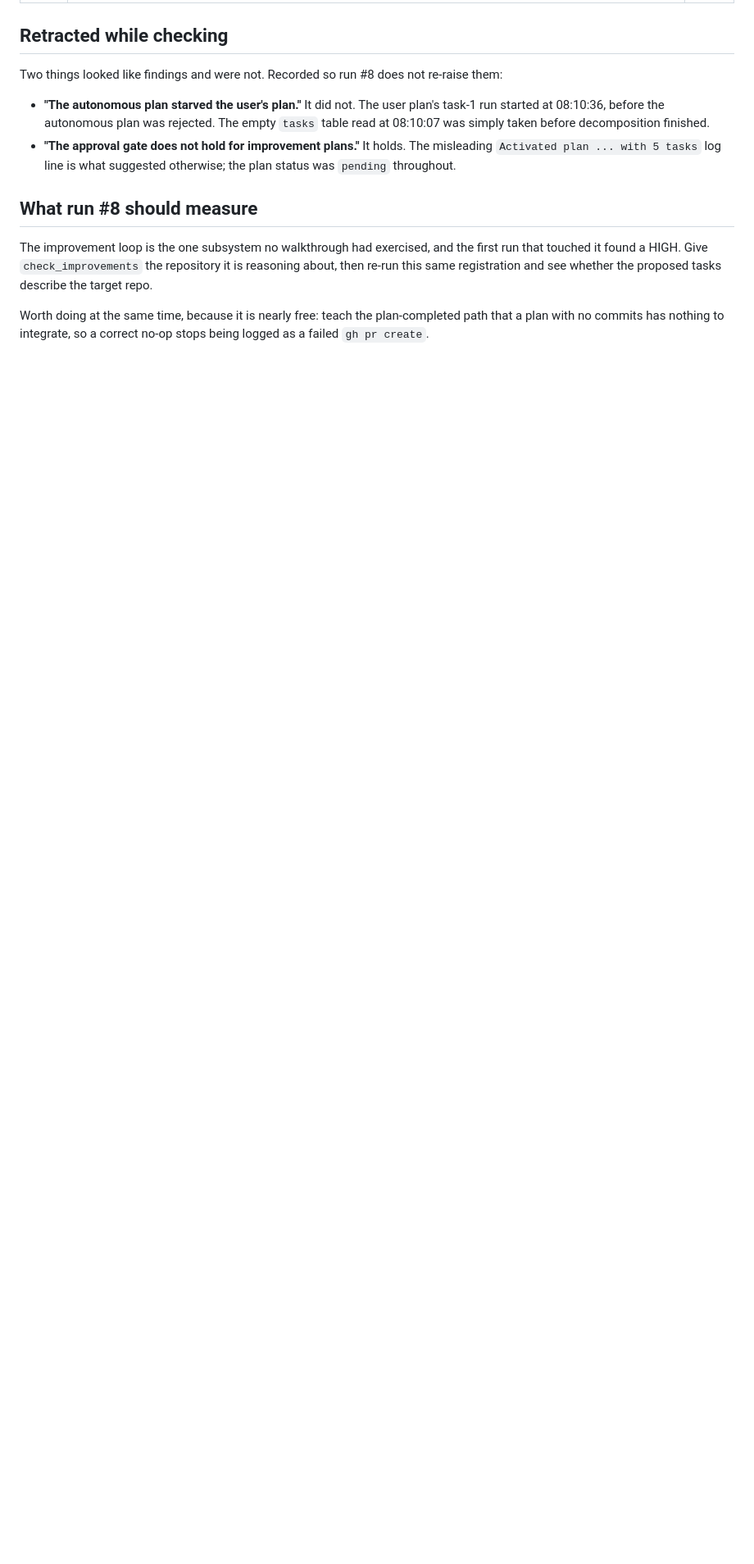
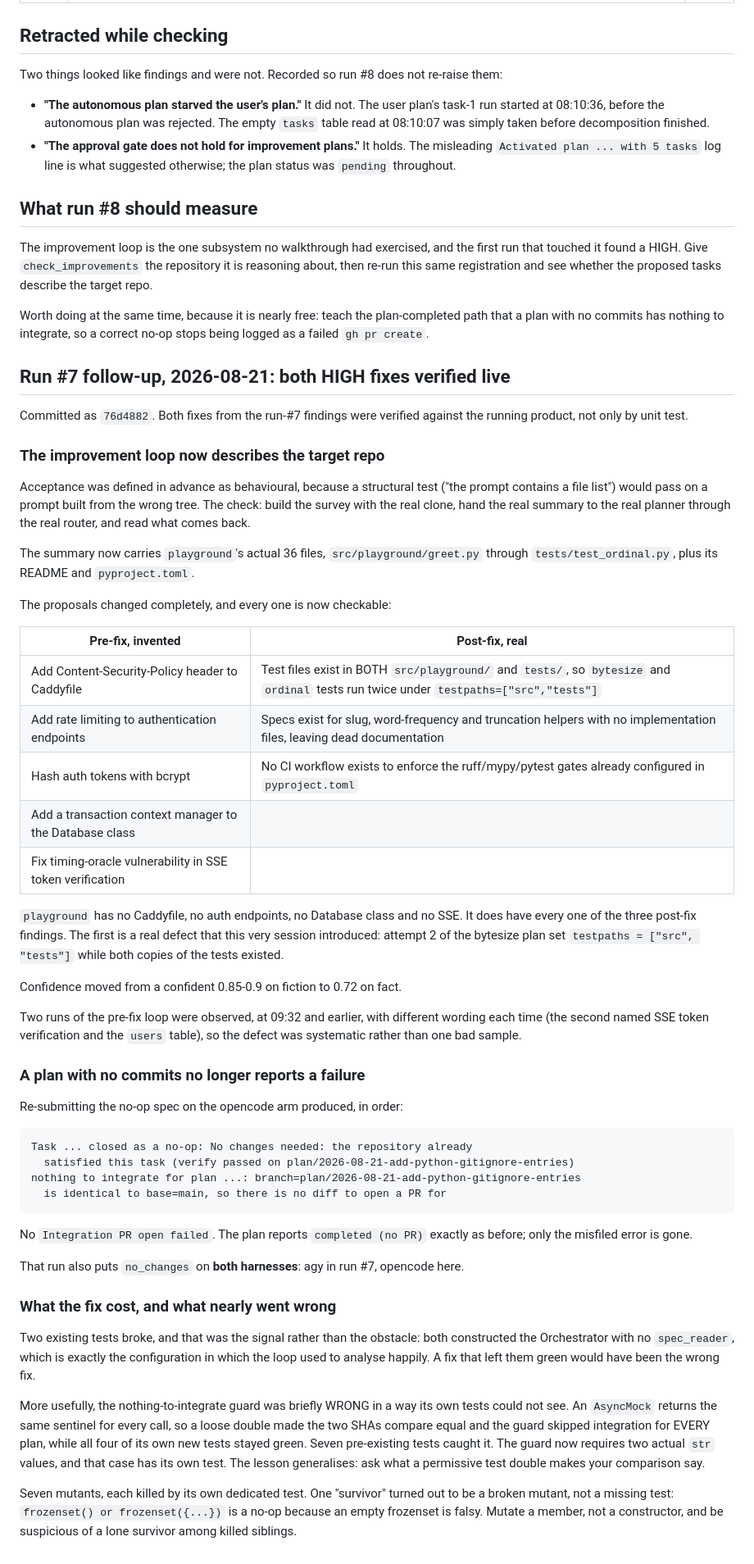
Before and after one commit to adiatmaja/praxis, a Markdown page: docs/walkthrough-15min.md, the part around the change. Shown at 82% size. GitHub-like rendering; blank space fills up the shorter version.

Commit message:
docs: both run-#7 HIGH fixes verified live, behaviourally not structurally
Acceptance for the improvement-loop fix was defined in advance as behavioural,
because a structural test ("the prompt contains a file list") would pass on a
prompt built from the wrong tree. The check ran the real clone, the real survey
and the real planner through the real router.

The proposals changed completely and every one is now checkable against the
repository. Pre-fix it named a Caddyfile, auth endpoints, a Database class and
SSE token verification, none of which exist in playground. Post-fix it named
duplicate tests running twice under the configured testpaths, three specs with
no implementation files, and an absent CI workflow. All three are true, and the
first is a defect this same session introduced. Confidence moved from a
confident 0.85 on fiction to 0.72 on fact.

Also verified: an all-no-op plan now logs "nothing to integrate ... identical to
base" instead of "Integration PR open failed". That run additionally put
no_changes on the opencode arm, so it is confirmed on both harnesses.

Recorded with it: the nothing-to-integrate guard was briefly wrong in a way its
own four tests could not see, because an AsyncMock returns the same sentinel for
every call and made two SHAs compare equal. Seven pre-existing tests caught it.

Co-Authored-By: Claude Opus 5 (1M context) <noreply@anthropic.com>
Claude-Session: https://claude.ai/code/session_01LgwpNNKwhVbyFTjGBqRe85

````diff
--- a/docs/walkthrough-15min.md
+++ b/docs/walkthrough-15min.md
@@ -1812,3 +1812,76 @@ proposed tasks describe the target repo.
 Worth doing at the same time, because it is nearly free: teach the
 plan-completed path that a plan with no commits has nothing to integrate, so a
 correct no-op stops being logged as a failed `gh pr create`.
+
+## Run #7 follow-up, 2026-08-21: both HIGH fixes verified live
+
+Committed as `76d4882`. Both fixes from the run-#7 findings were verified
+against the running product, not only by unit test.
+
+### The improvement loop now describes the target repo
+
+Acceptance was defined in advance as behavioural, because a structural test
+("the prompt contains a file list") would pass on a prompt built from the wrong
+tree. The check: build the survey with the real clone, hand the real summary to
+the real planner through the real router, and read what comes back.
+
+The summary now carries `playground`'s actual 36 files, `src/playground/greet.py`
+through `tests/test_ordinal.py`, plus its README and `pyproject.toml`.
+
+The proposals changed completely, and every one is now checkable:
+
+| Pre-fix, invented | Post-fix, real |
+|---|---|
+| Add Content-Security-Policy header to Caddyfile | Test files exist in BOTH `src/playground/` and `tests/`, so `bytesize` and `ordinal` tests run twice under `testpaths=["src","tests"]` |
+| Add rate limiting to authentication endpoints | Specs exist for slug, word-frequency and truncation helpers with no implementation files, leaving dead documentation |
+| Hash auth tokens with bcrypt | No CI workflow exists to enforce the ruff/mypy/pytest gates already configured in `pyproject.toml` |
+| Add a transaction context manager to the Database class | |
+| Fix timing-oracle vulnerability in SSE token verification | |
+
+`playground` has no Caddyfile, no auth endpoints, no Database class and no SSE.
+It does have every one of the three post-fix findings. The first is a real
+defect that this very session introduced: attempt 2 of the bytesize plan set
+`testpaths = ["src", "tests"]` while both copies of the tests existed.
+
+Confidence moved from a confident 0.85-0.9 on fiction to 0.72 on fact.
+
+Two runs of the pre-fix loop were observed, at 09:32 and earlier, with different
+wording each time (the second named SSE token verification and the `users`
+table), so the defect was systematic rather than one bad sample.
+
+### A plan with no commits no longer reports a failure
+
+Re-submitting the no-op spec on the opencode arm produced, in order:
+
+```
+Task ... closed as a no-op: No changes needed: the repository already
+  satisfied this task (verify passed on plan/2026-08-21-add-python-gitignore-entries)
+nothing to integrate for plan ...: branch=plan/2026-08-21-add-python-gitignore-entries
+  is identical to base=main, so there is no diff to open a PR for
+```
+
+No `Integration PR open failed`. The plan reports `completed (no PR)` exactly as
+before; only the misfiled error is gone.
+
+That run also puts `no_changes` on **both harnesses**: agy in run #7, opencode
+here.
+
+### What the fix cost, and what nearly went wrong
+
+Two existing tests broke, and that was the signal rather than the obstacle: both
+constructed the Orchestrator with no `spec_reader`, which is exactly the
+configuration in which the loop used to analyse happily. A fix that left them
+green would have been the wrong fix.
+
+More usefully, the nothing-to-integrate guard was briefly WRONG in a way its own
+tests could not see. An `AsyncMock` returns the same sentinel for every call, so
+a loose double made the two SHAs compare equal and the guard skipped integration
+for EVERY plan, while all four of its own new tests stayed green. Seven
+pre-existing tests caught it. The guard now requires two actual `str` values,
+and that case has its own test. The lesson generalises: ask what a permissive
+test double makes your comparison say.
+
+Seven mutants, each killed by its own dedicated test. One "survivor" turned out
+to be a broken mutant, not a missing test: `frozenset() or frozenset({...})` is
+a no-op because an empty frozenset is falsy. Mutate a member, not a constructor,
+and be suspicious of a lone survivor among killed siblings.
````
